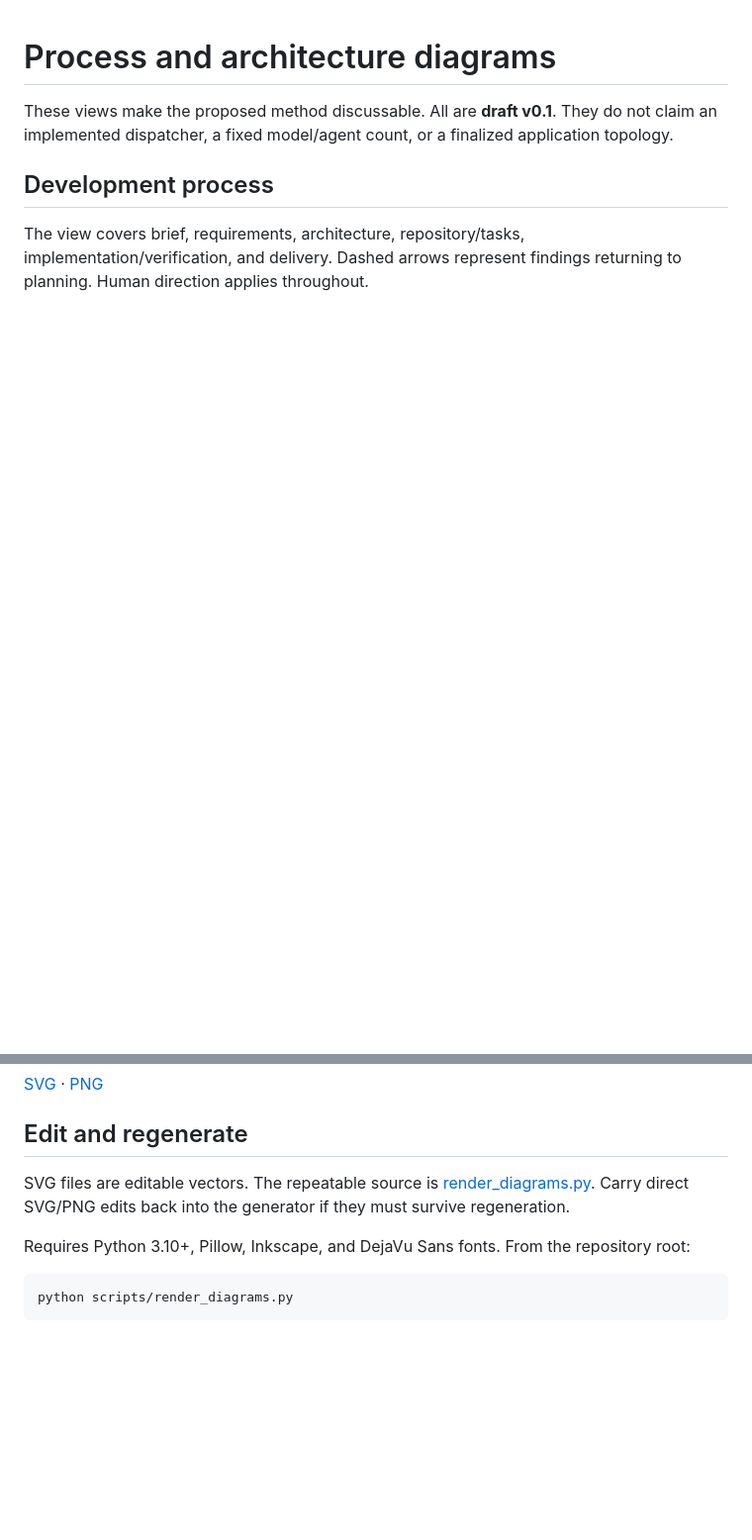
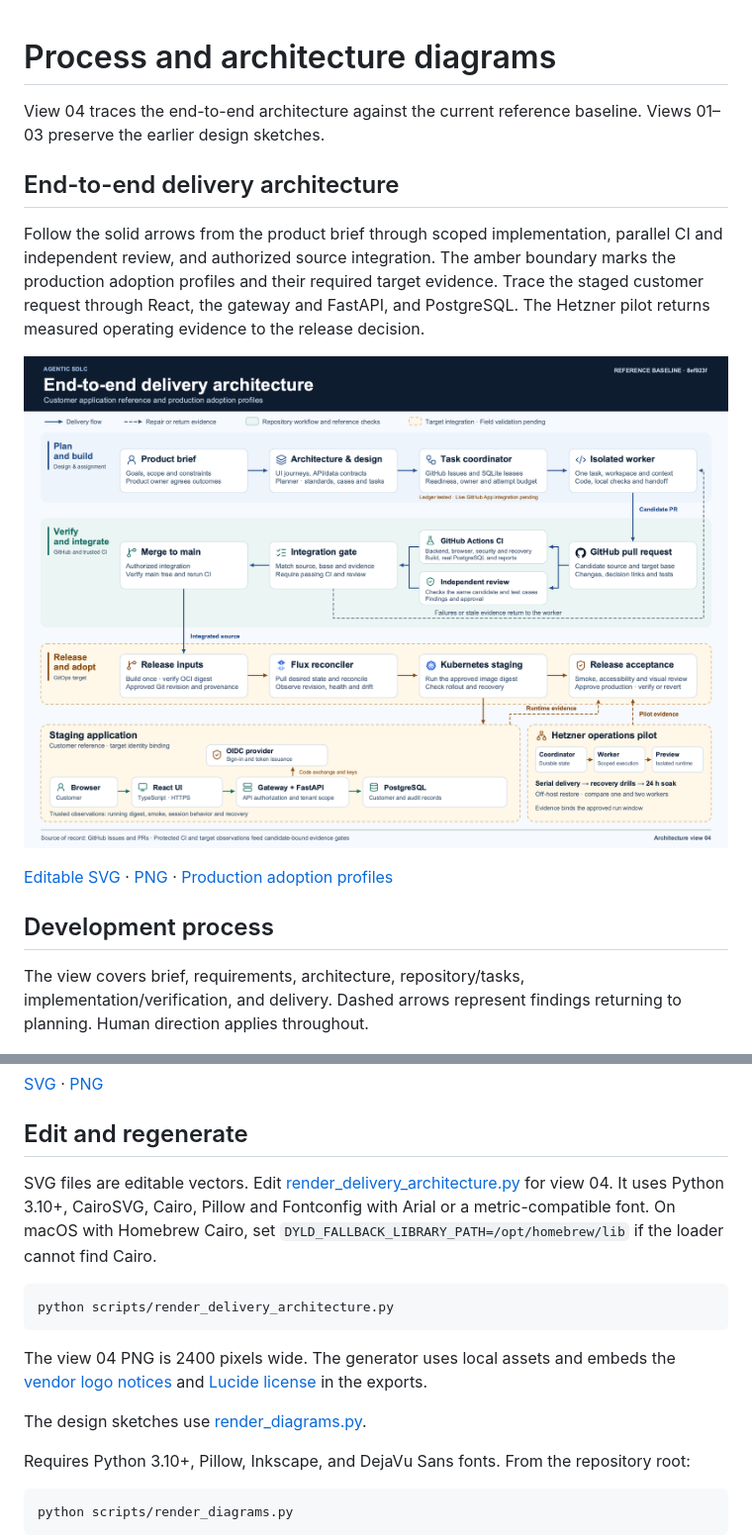
Before and after one commit to gaskinimbuspro/agentic-sdlc, a Markdown page: docs/diagrams/README.md, 2 parts joined by grey strips. Shown at 99% size. Rendered like a GitHub page; pictures changed too: docs/diagrams/04-end-to-end-delivery-architecture.png (added); blank space fills up the shorter version.

Commit message:
Add end-to-end delivery architecture diagram

````diff
--- a/docs/diagrams/README.md
+++ b/docs/diagrams/README.md
@@ -1,6 +1,14 @@
 # Process and architecture diagrams
 
-These views make the proposed method discussable. All are **draft v0.1**. They do not claim an implemented dispatcher, a fixed model/agent count, or a finalized application topology.
+View 04 traces the end-to-end architecture against the current reference baseline. Views 01–03 preserve the earlier design sketches.
+
+## End-to-end delivery architecture
+
+Follow the solid arrows from the product brief through scoped implementation, parallel CI and independent review, and authorized source integration. The amber boundary marks the production adoption profiles and their required target evidence. Trace the staged customer request through React, the gateway and FastAPI, and PostgreSQL. The Hetzner pilot returns measured operating evidence to the release decision.
+
+![Agentic SDLC end-to-end delivery architecture](04-end-to-end-delivery-architecture.png)
+
+[Editable SVG](04-end-to-end-delivery-architecture.svg) · [PNG](04-end-to-end-delivery-architecture.png) · [Production adoption profiles](../../standards/adoption/README.md)
 
 ## Development process
 
@@ -28,7 +36,15 @@ The view separates UI, API, business behavior, and data/integration responsibili
 
 ## Edit and regenerate
 
-SVG files are editable vectors. The repeatable source is [render_diagrams.py](../../scripts/render_diagrams.py). Carry direct SVG/PNG edits back into the generator if they must survive regeneration.
+SVG files are editable vectors. Edit [render_delivery_architecture.py](../../scripts/render_delivery_architecture.py) for view 04. It uses Python 3.10+, CairoSVG, Cairo, Pillow and Fontconfig with Arial or a metric-compatible font. On macOS with Homebrew Cairo, set `DYLD_FALLBACK_LIBRARY_PATH=/opt/homebrew/lib` if the loader cannot find Cairo.
+
+```sh
+python scripts/render_delivery_architecture.py
+```
+
+The view 04 PNG is 2400 pixels wide. The generator uses local assets and embeds the [vendor logo notices](assets/vendors/README.md) and [Lucide license](assets/lucide/README.md) in the exports.
+
+The design sketches use [render_diagrams.py](../../scripts/render_diagrams.py).
 
 Requires Python 3.10+, Pillow, Inkscape, and DejaVu Sans fonts. From the repository root:
 
````
Also changed, not shown: README.md (+2 -1 lines), 9 other files.
